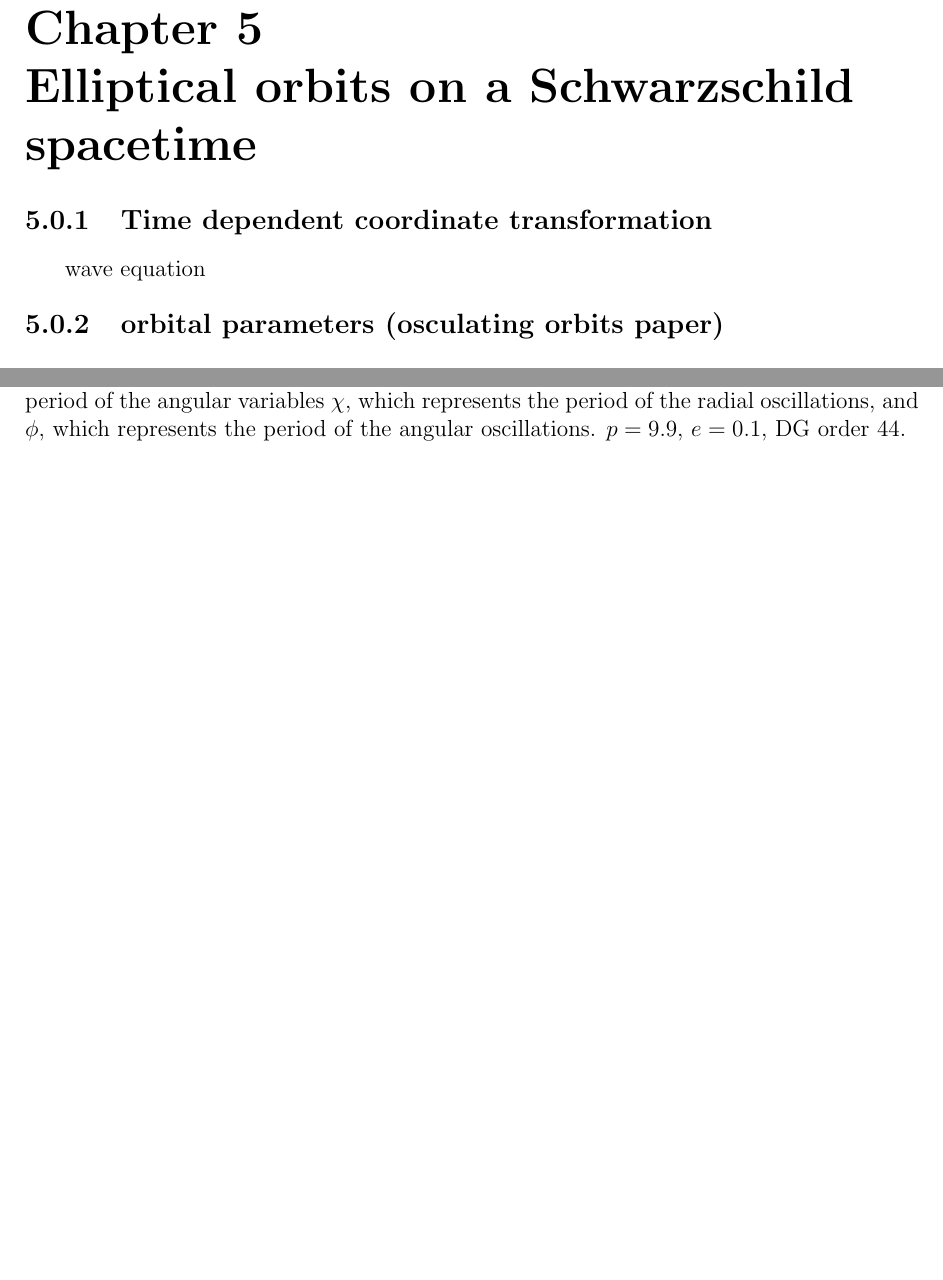
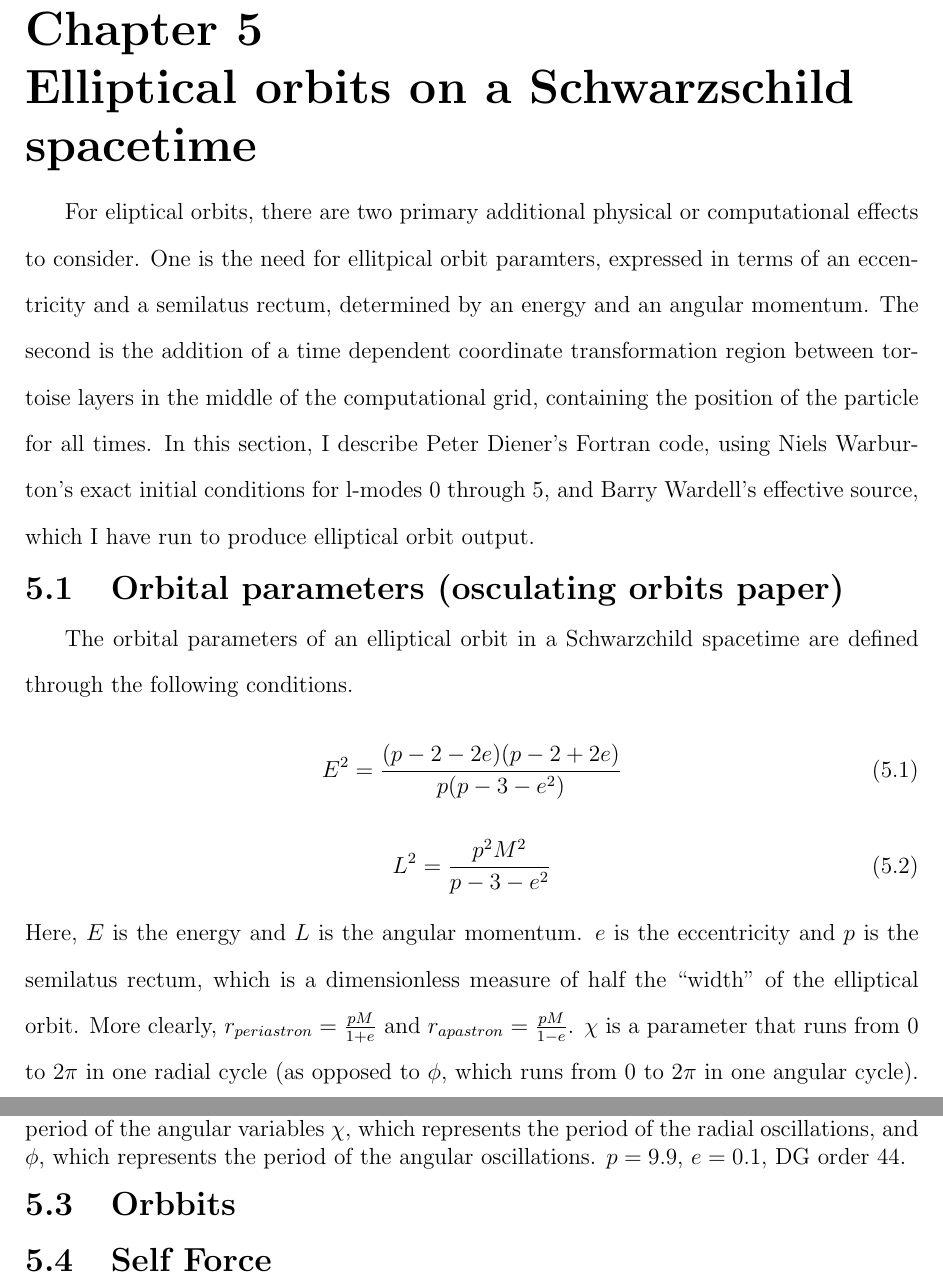
Before and after one commit to sdorsher/NumericalRelativityMastersExam, a LaTeX thesis (generalexammainfile.tex, which reads chapter5.tex): two parts of pages 37 and 39 of 69 before the commit and two parts of pages 36 and 39 of 69 after it, joined at a grey line, cut so that both start at the same text, the shorter picture padded with empty space. Compiled offline with pdfLaTeX.

Commit message:
wrote half of chapter 5

```diff
--- a/chapter5.tex
+++ b/chapter5.tex
@@ -1,4 +1,13 @@
-\subsection{Time dependent coordinate transformation}
-wave equation
+For eliptical orbits, there are two primary additional physical or computational effects to consider. One is the need for ellitpical orbit paramters, expressed in terms of an eccentricity and a semilatus rectum, determined by an energy and an angular momentum. The second is the addition of a time dependent coordinate transformation region between tortoise layers in the middle of the computational grid, containing the position of the particle for all times. In this section, I describe Peter Diener's Fortran code, using Niels Warburton's exact initial conditions for l-modes 0 through 5, and Barry Wardell's effective source, which I have run to produce elliptical orbit output.
 
-\subsection{orbital parameters (osculating orbits paper)}
+\section{Orbital parameters (osculating orbits paper)}
+
+The orbital parameters of an elliptical orbit in a Schwarzchild spacetime are defined through the following conditions.
+\begin{equation}
+  E^2=\frac{(p-2-2e)(p-2+2e)}{p(p-3-e^2)}
+\end{equation}
+\begin{equation}
+  L^2=\frac{p^2M^2}{p-3-e^2}
+\end{equation}
+Here, $E$ is the energy and $L$ is the angular momentum. $e$ is the eccentricity and $p$ is the semilatus rectum, which is a dimensionless measure of half the ``width'' of the elliptical orbit. More clearly, $r_{periastron}=\frac{pM}{1+e}$ and $r_{apastron}=\frac{pM}{1-e}$. $\chi$ is a parameter that runs from $0$ to $2\pi$ in one radial cycle (as opposed to $\phi$, which runs from $0$ to $2\pi$ in one angular cycle). In terms of these parameters~\cite{pound_poisson},
+\begin{eqnarray}
@@ -4,0 +18 @@ wave equation
+\end{eqnarray}
@@ -5,3 +27,4 @@ wave equation
+\section{Orbbits}
 
 \begin{figure}
   \includegraphics{orbit}
@@ -24,7 +48,7 @@ wave equation
   \caption{Precession of the eliptical orbit is demonstrated due to the inequality in the period of the angular variables $\chi$, which represents the period of the radial oscillations, and $\phi$, which represents the period of the angular oscillations. $p=9.9$, $e=0.1$, DG order 44.}
 \end{figure}
 
-
+\section{Self Force}
 
 \begin{figure}
   \includegraphics{rawRadialSelForceModes}
```
Also changed, not shown: chapter4.tex (+1 -1 lines), generalexammainfile.pdf, chapter5.tex (17 more changed lines).
